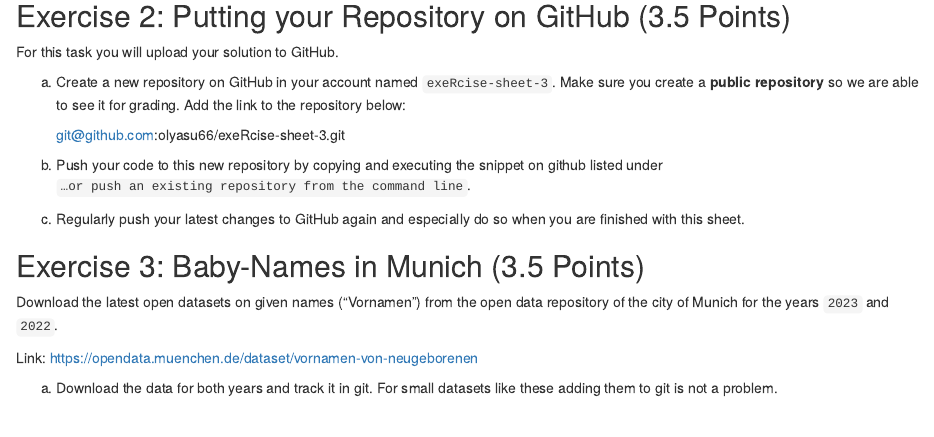
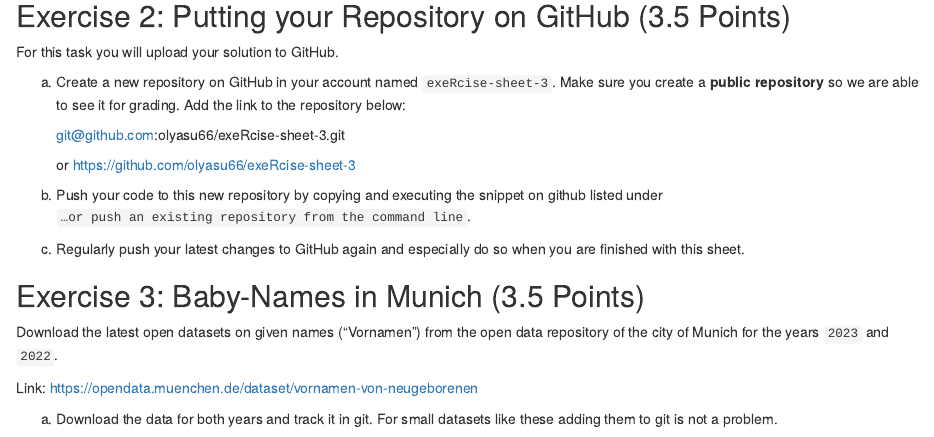
Before and after one commit to olyasu66/exeRcise-sheet-3, an R Markdown document (ExerciseSheet_3_Subbotina_Hafid.Rmd): the page in a window 1100 px wide, from 780 px down. Rendered offline with R 4.5, knitr and Pandoc, with nearby package versions; drawn as R Markdown's standard HTML page in place of the format the file asks for.

Commit message:
final changes

```diff
--- a/ExerciseSheet_3_Subbotina_Hafid.Rmd
+++ b/ExerciseSheet_3_Subbotina_Hafid.Rmd
@@ -62,6 +62,8 @@
     below:
 
     [git\@github.com](mailto:git@github.com){.email}:olyasu66/exeRcise-sheet-3.git
+
+    or <https://github.com/olyasu66/exeRcise-sheet-3>
 
 b)  Push your code to this new repository by copying and executing the
     snippet on github listed under
```
